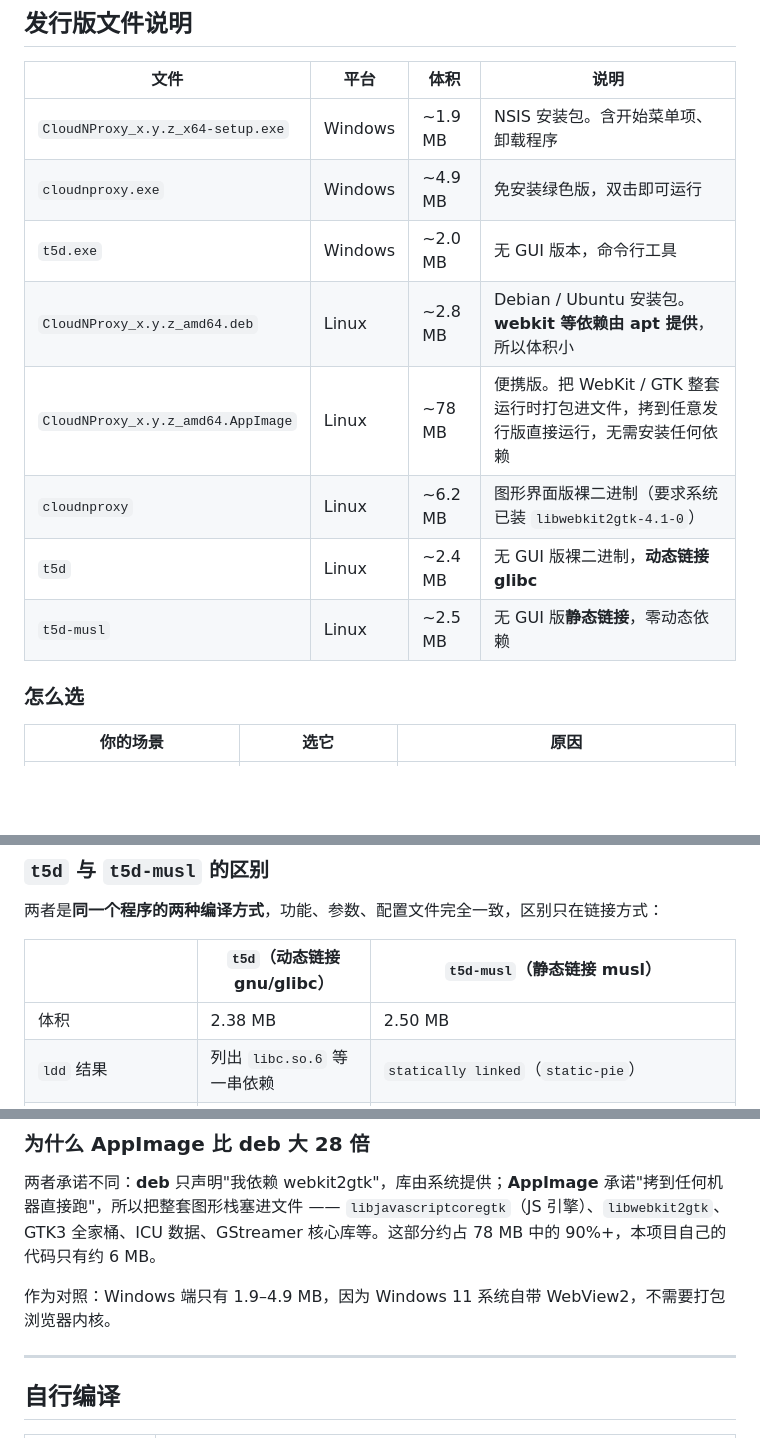
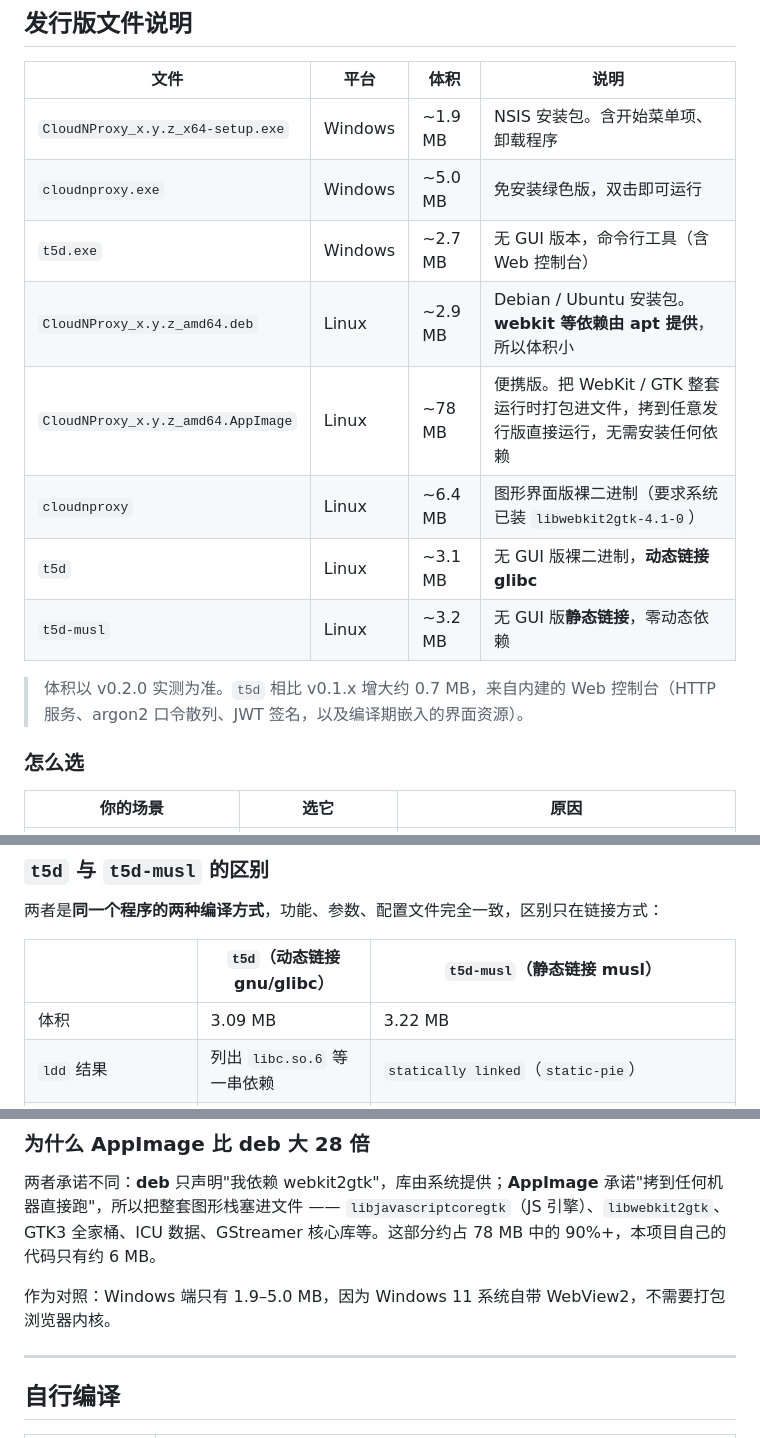
Before and after one commit to sdise/cloudnproxy, a Markdown page: README.md, 3 parts joined by grey strips. Rendered like a GitHub page; blank space fills up the shorter version.

Commit message:
docs: correct artifact sizes to the v0.2.0 measurements

```diff
--- a/README.md
+++ b/README.md
@@ -439,13 +439,15 @@ latency_ms = 28
 | 文件 | 平台 | 体积 | 说明 |
 |---|---|---|---|
 | `CloudNProxy_x.y.z_x64-setup.exe` | Windows | ~1.9 MB | NSIS 安装包。含开始菜单项、卸载程序 |
-| `cloudnproxy.exe` | Windows | ~4.9 MB | 免安装绿色版，双击即可运行 |
-| `t5d.exe` | Windows | ~2.0 MB | 无 GUI 版本，命令行工具 |
-| `CloudNProxy_x.y.z_amd64.deb` | Linux | ~2.8 MB | Debian / Ubuntu 安装包。**webkit 等依赖由 apt 提供**，所以体积小 |
+| `cloudnproxy.exe` | Windows | ~5.0 MB | 免安装绿色版，双击即可运行 |
+| `t5d.exe` | Windows | ~2.7 MB | 无 GUI 版本，命令行工具（含 Web 控制台） |
+| `CloudNProxy_x.y.z_amd64.deb` | Linux | ~2.9 MB | Debian / Ubuntu 安装包。**webkit 等依赖由 apt 提供**，所以体积小 |
 | `CloudNProxy_x.y.z_amd64.AppImage` | Linux | ~78 MB | 便携版。把 WebKit / GTK 整套运行时打包进文件，拷到任意发行版直接运行，无需安装任何依赖 |
-| `cloudnproxy` | Linux | ~6.2 MB | 图形界面版裸二进制（要求系统已装 `libwebkit2gtk-4.1-0`） |
-| `t5d` | Linux | ~2.4 MB | 无 GUI 版裸二进制，**动态链接 glibc** |
-| `t5d-musl` | Linux | ~2.5 MB | 无 GUI 版**静态链接**，零动态依赖 |
+| `cloudnproxy` | Linux | ~6.4 MB | 图形界面版裸二进制（要求系统已装 `libwebkit2gtk-4.1-0`） |
+| `t5d` | Linux | ~3.1 MB | 无 GUI 版裸二进制，**动态链接 glibc** |
+| `t5d-musl` | Linux | ~3.2 MB | 无 GUI 版**静态链接**，零动态依赖 |
+
+> 体积以 v0.2.0 实测为准。`t5d` 相比 v0.1.x 增大约 0.7 MB，来自内建的 Web 控制台（HTTP 服务、argon2 口令散列、JWT 签名，以及编译期嵌入的界面资源）。
 
 ### 怎么选
 
@@ -463,7 +465,7 @@ latency_ms = 28
 
 | | `t5d`（动态链接 gnu/glibc） | `t5d-musl`（静态链接 musl） |
 |---|---|---|
-| 体积 | 2.38 MB | 2.50 MB |
+| 体积 | 3.09 MB | 3.22 MB |
 | `ldd` 结果 | 列出 `libc.so.6` 等一串依赖 | `statically linked`（`static-pie`） |
 | 能否跑在 Alpine / BusyBox | ✗（musl 与 glibc 不兼容） | ✓ |
 | 能否跑在老发行版（CentOS 7 等） | ✗ 常报 `GLIBC_2.xx not found` | ✓ |
@@ -473,7 +475,7 @@ latency_ms = 28
 
 两者承诺不同：**deb** 只声明"我依赖 webkit2gtk"，库由系统提供；**AppImage** 承诺"拷到任何机器直接跑"，所以把整套图形栈塞进文件 —— `libjavascriptcoregtk`（JS 引擎）、`libwebkit2gtk`、GTK3 全家桶、ICU 数据、GStreamer 核心库等。这部分约占 78 MB 中的 90%+，本项目自己的代码只有约 6 MB。
 
-作为对照：Windows 端只有 1.9–4.9 MB，因为 Windows 11 系统自带 WebView2，不需要打包浏览器内核。
+作为对照：Windows 端只有 1.9–5.0 MB，因为 Windows 11 系统自带 WebView2，不需要打包浏览器内核。
 
 ---
 
```
